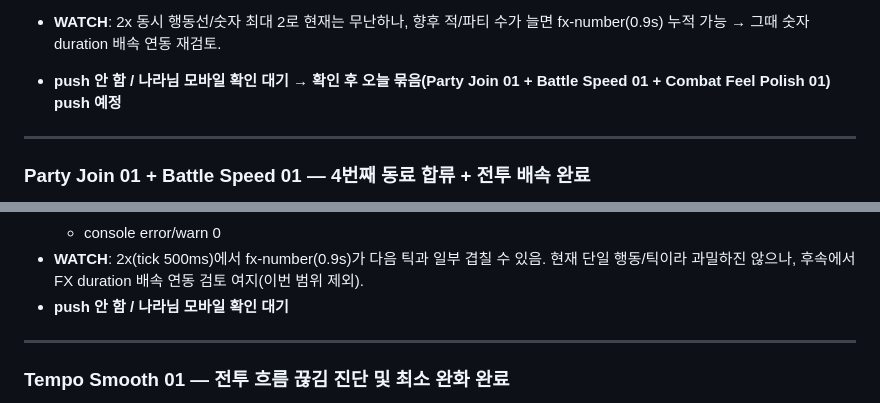
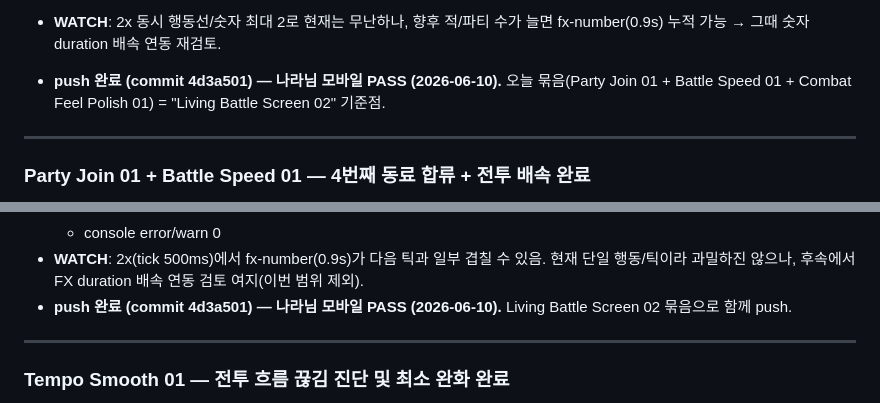
Before and after one commit to aranmik/project-signal-personal, a Markdown page: DEVLOG.md, 2 parts joined by grey strips. Drawn GitHub-style.

Commit message:
docs: NEXT.md / DEVLOG.md commit hash 확정 (4d3a501) — Living Battle Screen 02 PASS
Party Join 01 + Battle Speed 01 + Combat Feel Polish 01 묶음 push(4d3a501) 확정.
나라님 모바일 PASS(2026-06-10). "push 안 함/대기" 문구 → push 완료·PASS로 갱신.

Co-Authored-By: Claude Opus 4.8 <noreply@anthropic.com>

```diff
--- a/DEVLOG.md
+++ b/DEVLOG.md
@@ -170,7 +170,7 @@ Scope: 세로형 모바일 HTML/PWA 자동전투 개인 작업물
   - Stage 1→2→3 / 성장(수호자 포함) / 전체 클리어("전체 클리어!"·"처음부터") / 재시작(Stage1·보너스 0·4인 full HP·gauge 0) ✓
   - console error/warn 0
 - **WATCH**: 2x 동시 행동선/숫자 최대 2로 현재는 무난하나, 향후 적/파티 수가 늘면 fx-number(0.9s) 누적 가능 → 그때 숫자 duration 배속 연동 재검토.
-- **push 안 함 / 나라님 모바일 확인 대기 → 확인 후 오늘 묶음(Party Join 01 + Battle Speed 01 + Combat Feel Polish 01) push 예정**
+- **push 완료 (commit 4d3a501) — 나라님 모바일 PASS (2026-06-10).** 오늘 묶음(Party Join 01 + Battle Speed 01 + Combat Feel Polish 01) = "Living Battle Screen 02" 기준점.
 
 ---
 
@@ -206,7 +206,7 @@ Scope: 세로형 모바일 HTML/PWA 자동전투 개인 작업물
   - 재시작: Stage1 복귀·보너스 0·4인 full HP·gauge 0·interval 1개 ✓
   - console error/warn 0
 - **WATCH**: 2x(tick 500ms)에서 fx-number(0.9s)가 다음 틱과 일부 겹칠 수 있음. 현재 단일 행동/틱이라 과밀하진 않으나, 후속에서 FX duration 배속 연동 검토 여지(이번 범위 제외).
-- **push 안 함 / 나라님 모바일 확인 대기**
+- **push 완료 (commit 4d3a501) — 나라님 모바일 PASS (2026-06-10).** Living Battle Screen 02 묶음으로 함께 push.
 
 ---
 
```
Also changed, not shown: NEXT.md (+1 -1 lines).
